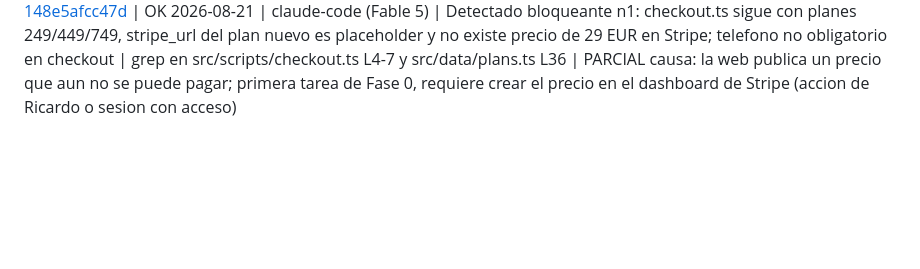
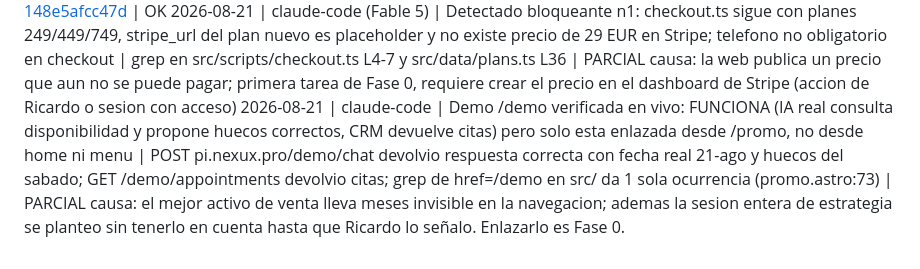
Before and after one commit to Rickyman42/nexux-pro, a Markdown page: progress/REGISTRO.md, the part around the change. GitHub-like rendering; blank space fills up the shorter version.

Commit message:
docs: la demo funciona pero esta huerfana en la navegacion
Verificada en vivo contra pi.nexux.pro: la IA consulta disponibilidad
real y propone huecos correctos, y el CRM devuelve citas. Pero el unico
enlace a /demo en todo src/ esta en promo.astro. No la enlaza ni la home
ni el menu ni las paginas de producto.

Integrada en el plan estrategico como pilar 2: la demo es lo que
sustituye al comercial que no se va a contratar.

Co-Authored-By: Claude Opus 5 <noreply@anthropic.com>

```diff
--- a/progress/REGISTRO.md
+++ b/progress/REGISTRO.md
@@ -25,3 +25,5 @@ La evidencia completa va además a ~/nexus-brain/quality-ledger.md. Aquí solo e
 2026-08-21 | claude-code (Fable 5) | Plan estrategico definitivo: 5 pilares, 3 fases con criterios de salida, puerta a 2 meses, metricas semanales y lista de descartados | https://claude.ai/code/artifact/8e875ac3-a876-4e75-b028-148e5afcc47d | OK
 2026-08-21 | claude-code (Fable 5) | Detectado bloqueante n1: checkout.ts sigue con planes 249/449/749, stripe_url del plan nuevo es placeholder y no existe precio de 29 EUR en Stripe; telefono no obligatorio en checkout | grep en src/scripts/checkout.ts L4-7 y src/data/plans.ts L36 | PARCIAL
   causa: la web publica un precio que aun no se puede pagar; primera tarea de Fase 0, requiere crear el precio en el dashboard de Stripe (accion de Ricardo o sesion con acceso)
+2026-08-21 | claude-code | Demo /demo verificada en vivo: FUNCIONA (IA real consulta disponibilidad y propone huecos correctos, CRM devuelve citas) pero solo esta enlazada desde /promo, no desde home ni menu | POST pi.nexux.pro/demo/chat devolvio respuesta correcta con fecha real 21-ago y huecos del sabado; GET /demo/appointments devolvio citas; grep de href=/demo en src/ da 1 sola ocurrencia (promo.astro:73) | PARCIAL
+  causa: el mejor activo de venta lleva meses invisible en la navegacion; ademas la sesion entera de estrategia se planteo sin tenerlo en cuenta hasta que Ricardo lo señalo. Enlazarlo es Fase 0.
```
